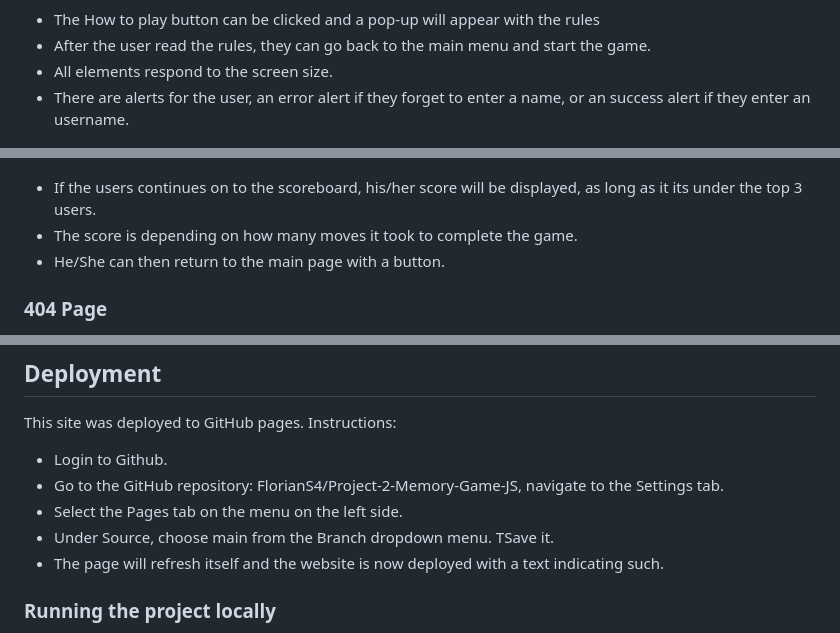
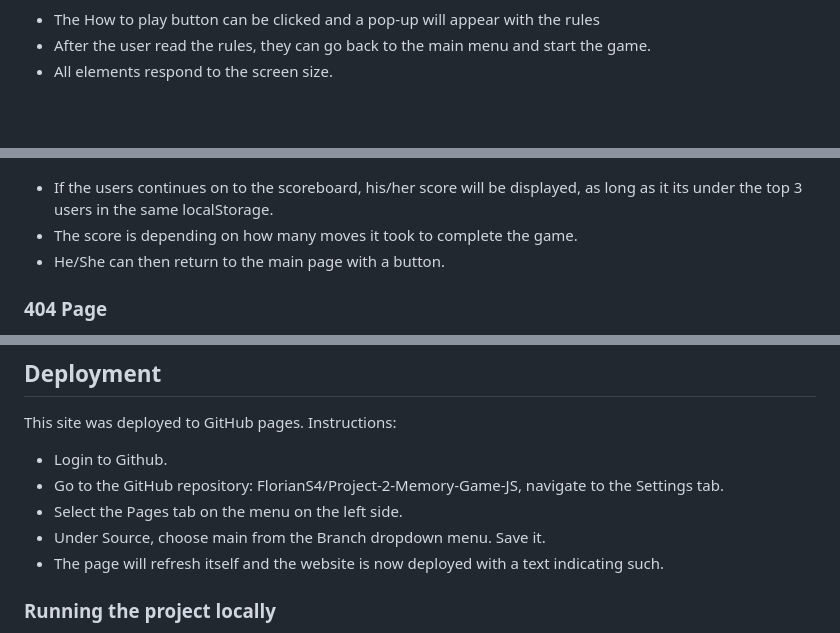
Before and after one commit to FlorianS4/Project-2-Memory-Game-JS, a Markdown page: README.md, 3 parts joined by grey strips. Rendered like a GitHub page; blank space fills up the shorter version.

```diff
--- a/README.md
+++ b/README.md
@@ -161,6 +161,5 @@ Scoreboard:
 - The How to play button can be clicked and a pop-up will appear with the rules
 - After the user read the rules, they can go back to the main menu and start the game.
 - All elements respond to the screen size.
-- There are alerts for the user, an error alert if they forget to enter a name, or an success alert if they enter an username.
 
 ![Alert no Username](/assets/docs/readme-images/alert-for-no-username.png) ![Alert when Username](/assets/docs/readme-images/alert-if-username-was-entered.png)
@@ -186,7 +186,7 @@ Scoreboard:
 
 ### Scoreboard
 ![Scoreboard](/assets/docs/readme-images/scoreboard.png)
-- If the users continues on to the scoreboard, his/her score will be displayed, as long as it its under the top 3 users.
+- If the users continues on to the scoreboard, his/her score will be displayed, as long as it its under the top 3 users in the same localStorage.
 - The score is depending on how many moves it took to complete the game.
 - He/She can then return to the main page with a button.
 
@@ -227,7 +227,7 @@ This site was deployed to GitHub pages. Instructions:
 - Login to Github.
 - Go to the GitHub repository: FlorianS4/Project-2-Memory-Game-JS, navigate to the Settings tab.
 - Select the Pages tab on the menu on the left side.
-- Under Source, choose main from the Branch dropdown menu. TSave it.
+- Under Source, choose main from the Branch dropdown menu. Save it.
 - The page will refresh itself and the website is now deployed with a text indicating such.
 
 ### Running the project locally
```
Also changed, not shown: other parts of README.md (+9 -8 lines), TESTING.md (+1 -1 lines).
